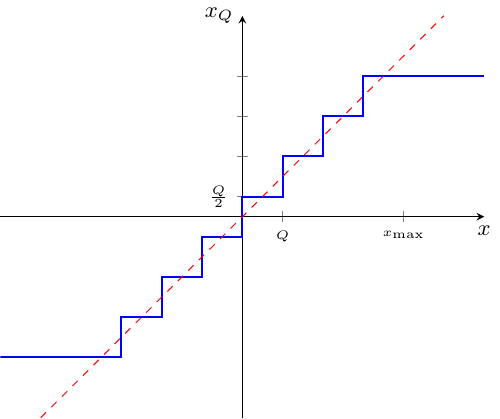
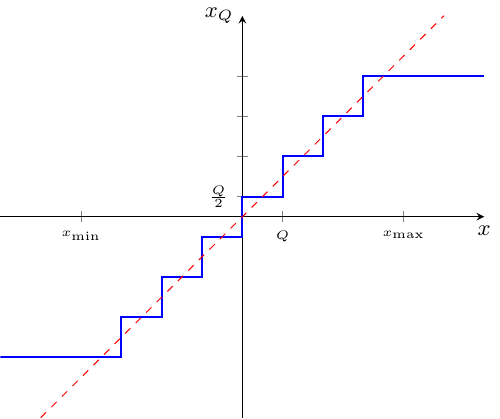
Before and after one commit to spatialaudio/digital-signal-processing-lecture, a LaTeX figure (images/quantization.tex): page 3 of 7. Compiled offline with pdfLaTeX.

Commit message:
Rerun examples, edits

```diff
--- a/images/quantization.tex
+++ b/images/quantization.tex
@@ -33,3 +32,4 @@ xticklabels={\tiny $\frac{Q}{2}$,\tiny $x_\text{max}$},
+xticklabels={\tiny $x_\text{min}$, \tiny $\frac{Q}{2}$,\tiny $x_\text{max}$},
 xlabel=$x$,
 }}
 
@@ -49,8 +49,8 @@ xlabel=$x$,
 mathaxis,
 ytick={.5,1.5,2.5,3.5},
 yticklabels={\tiny $\frac{Q}{2}$},
-xtick={1,4},
-xticklabels={\tiny $Q$,\tiny $x_\text{max}$},
+xtick={-4,1,4},
+xticklabels={\tiny $x_\text{min}$, \tiny $Q$,\tiny $x_\text{max}$},
 xlabel=$x$,
 }}
 
```
Also changed, not shown: quantization/ideal_ADC.png, quantization/mid_rise_characteristic.png, quantization/mid_tread_characteristic.png, quantization/model_quantization.png, quantization/noise_shaping.png, quantization/oversampling.png, quantization/oversampling_anti_aliasing.png, images/quantization.tex (3 more changed lines), 2 other files.
